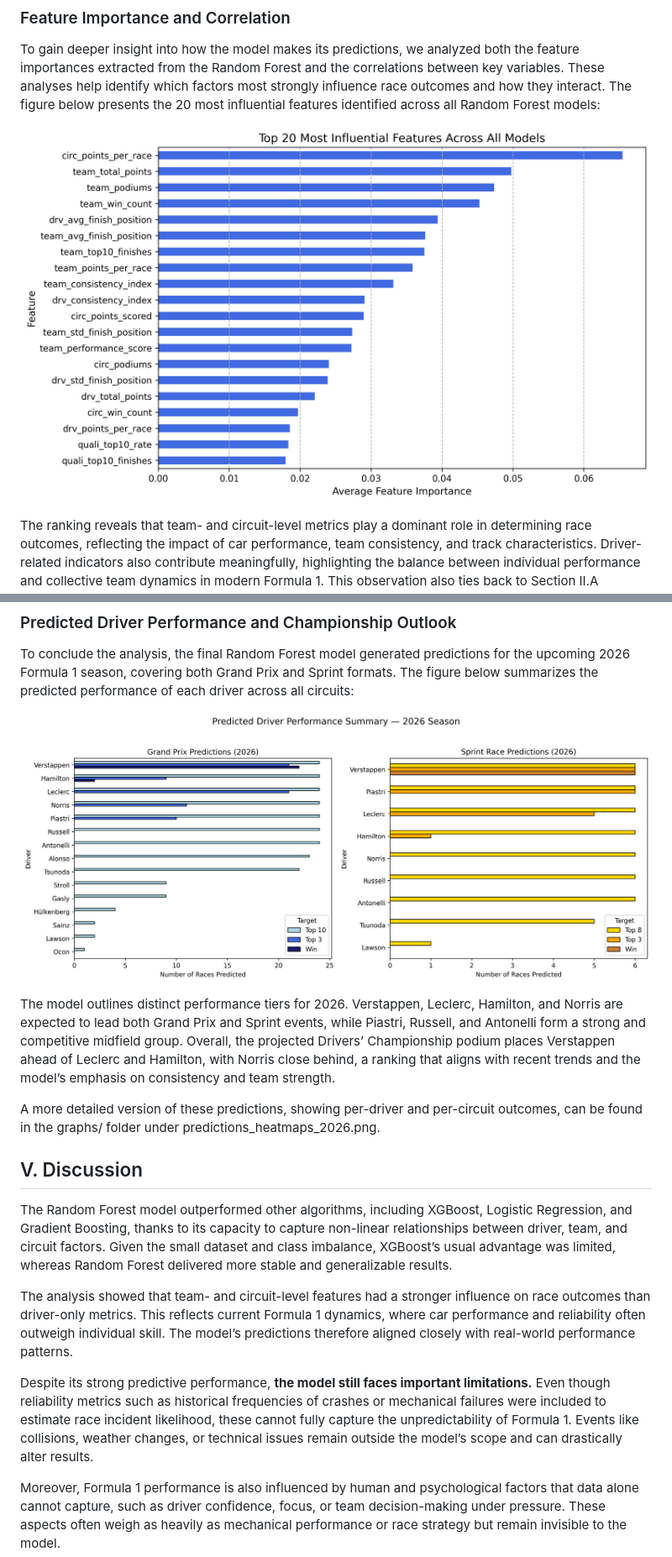
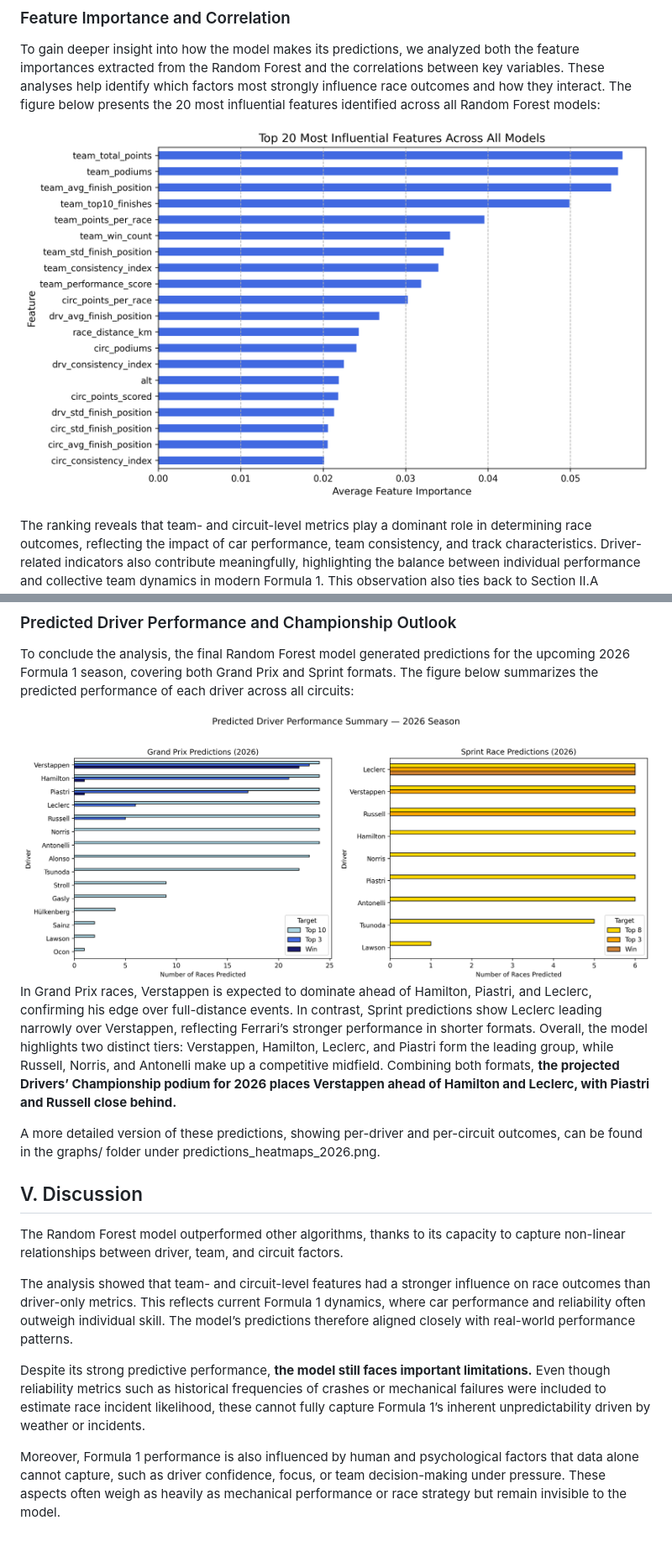
Before and after one commit to Quentinrezzo/Final-Project-Formula1, a Markdown page: project_report.md, 2 parts joined by grey strips. Shown at 84% size. Rendered like a GitHub page; pictures changed too: results/graphs/combined_feature_importances.png, results/graphs/predictions_summary_2026.png; blank space fills up the shorter version.

```diff
--- a/project_report.md
+++ b/project_report.md
@@ -182,15 +177,16 @@ The figure below summarizes the predicted performance of each driver across all
 
-The model outlines distinct performance tiers for 2026. Verstappen, Leclerc, Hamilton, and Norris are expected to lead both Grand Prix and Sprint events, while Piastri, Russell, and Antonelli form a strong and competitive midfield group. Overall, the projected Drivers’ Championship podium places Verstappen ahead of Leclerc and Hamilton, with Norris close behind, a ranking that aligns with recent trends and the model’s emphasis on consistency and team strength.
+In Grand Prix races, Verstappen is expected to dominate ahead of Hamilton, Piastri, and Leclerc, confirming his edge over full-distance events. In contrast, Sprint predictions show Leclerc leading narrowly over Verstappen, reflecting Ferrari’s stronger performance in shorter formats.
+Overall, the model highlights two distinct tiers: Verstappen, Hamilton, Leclerc, and Piastri form the leading group, while Russell, Norris, and Antonelli make up a competitive midfield. Combining both formats, **the projected Drivers’ Championship podium for 2026 places Verstappen ahead of Hamilton and Leclerc, with Piastri and Russell close behind.**
 
 A more detailed version of these predictions, showing per-driver and per-circuit outcomes, can be found in the graphs/ folder under predictions_heatmaps_2026.png.
 
 
 ## V. Discussion
-The Random Forest model outperformed other algorithms, including XGBoost, Logistic Regression, and Gradient Boosting, thanks to its capacity to capture non-linear relationships between driver, team, and circuit factors. Given the small dataset and class imbalance, XGBoost’s usual advantage was limited, whereas Random Forest delivered more stable and generalizable results.
+The Random Forest model outperformed other algorithms, thanks to its capacity to capture non-linear relationships between driver, team, and circuit factors.
 
 The analysis showed that team- and circuit-level features had a stronger influence on race outcomes than driver-only metrics. This reflects current Formula 1 dynamics, where car performance and reliability often outweigh individual skill. The model’s predictions therefore aligned closely with real-world performance patterns.
 
-Despite its strong predictive performance, **the model still faces important limitations.** Even though reliability metrics such as historical frequencies of crashes or mechanical failures were included to estimate race incident likelihood, these cannot fully capture the unpredictability of Formula 1. Events like collisions, weather changes, or technical issues remain outside the model’s scope and can drastically alter results.
+Despite its strong predictive performance, **the model still faces important limitations.** Even though reliability metrics such as historical frequencies of crashes or mechanical failures were included to estimate race incident likelihood, these cannot fully capture Formula 1’s inherent unpredictability driven by weather or incidents.
 
 Moreover, Formula 1 performance is also influenced by human and psychological factors that data alone cannot capture, such as driver confidence, focus, or team decision-making under pressure. These aspects often weigh as heavily as mechanical performance or race strategy but remain invisible to the model.
 
```
Also changed, not shown: other parts of project_report.md (+35 -40 lines), results/graphs/predictions_heatmaps_2026.png, 7 other files.
